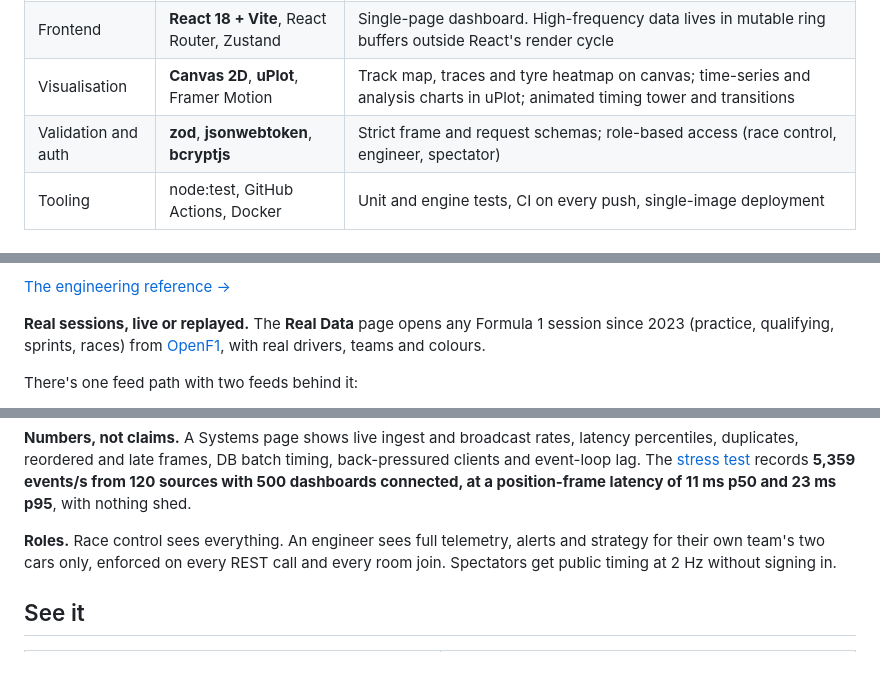
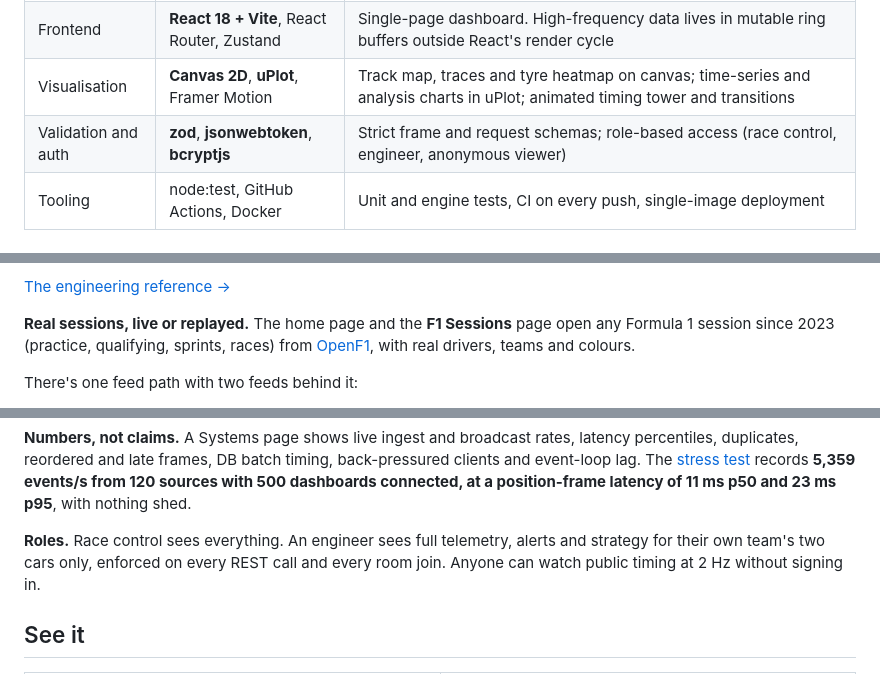
Before and after one commit to Ivan825/Slipstream, a Markdown page: README.md, 3 parts joined by grey strips. GitHub-like rendering.

```diff
--- a/README.md
+++ b/README.md
@@ -82,7 +82,7 @@ Slipstream is a working pit wall for a simulated race weekend (practice, knockou
 | Real time | **Socket.IO 4** | `/ingest` namespace for data sources (acknowledged batches); `/live` namespace for dashboards (JWT, rooms, volatile emits, backpressure) |
 | Frontend | **React 18 + Vite**, React Router, Zustand | Single-page dashboard. High-frequency data lives in mutable ring buffers outside React's render cycle |
 | Visualisation | **Canvas 2D**, **uPlot**, Framer Motion | Track map, traces and tyre heatmap on canvas; time-series and analysis charts in uPlot; animated timing tower and transitions |
-| Validation and auth | **zod**, **jsonwebtoken**, **bcryptjs** | Strict frame and request schemas; role-based access (race control, engineer, spectator) |
+| Validation and auth | **zod**, **jsonwebtoken**, **bcryptjs** | Strict frame and request schemas; role-based access (race control, engineer, anonymous viewer) |
 | Tooling | node:test, GitHub Actions, Docker | Unit and engine tests, CI on every push, single-image deployment |
 
 ## Data generation and ingestion
@@ -146,7 +146,7 @@ Every frame identifies its source, sequence number and timestamp:
 
 [The engineering reference →](docs/RACE_ENGINEERING.md)
 
-**Real sessions, live or replayed.** The **Real Data** page opens any Formula 1 session since 2023 (practice, qualifying, sprints, races) from [OpenF1](https://openf1.org), with real drivers, teams and colours.
+**Real sessions, live or replayed.** The home page and the **F1 Sessions** page open any Formula 1 session since 2023 (practice, qualifying, sprints, races) from [OpenF1](https://openf1.org), with real drivers, teams and colours.
 
 There's one feed path with two feeds behind it:
 
@@ -177,7 +177,7 @@ Idle channels close themselves.
 
 **Numbers, not claims.** A Systems page shows live ingest and broadcast rates, latency percentiles, duplicates, reordered and late frames, DB batch timing, back-pressured clients and event-loop lag. The [stress test](docs/STRESS_TEST.md) records **5,359 events/s from 120 sources with 500 dashboards connected, at a position-frame latency of 11 ms p50 and 23 ms p95**, with nothing shed.
 
-**Roles.** Race control sees everything. An engineer sees full telemetry, alerts and strategy for their own team's two cars only, enforced on every REST call and every room join. Spectators get public timing at 2 Hz without signing in.
+**Roles.** Race control sees everything. An engineer sees full telemetry, alerts and strategy for their own team's two cars only, enforced on every REST call and every room join. Anyone can watch public timing at 2 Hz without signing in.
 
 ## See it
 
```
Also changed, not shown: other parts of README.md (+12 -5 lines), docs/ARCHITECTURE.md (+2 -2 lines), docs/DEPLOY.md (+2 -2 lines), docs/images/home.png (added), 9 other files.
